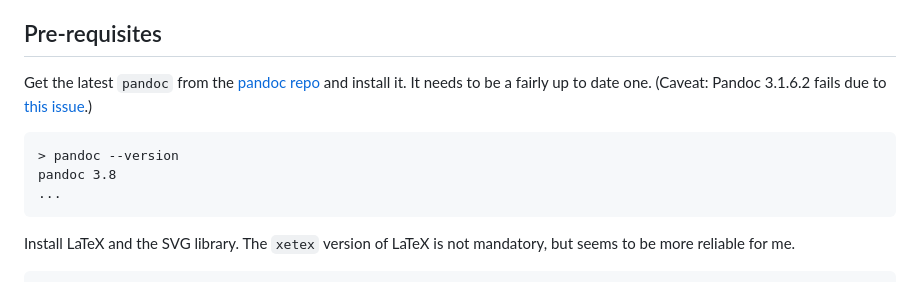
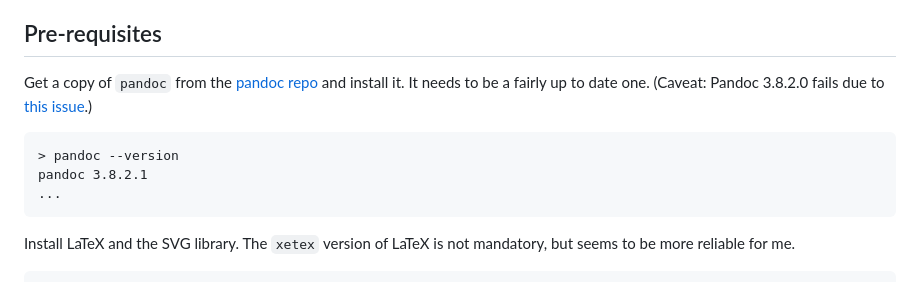
Before and after one commit to benjaminion/upgrading-ethereum-book, a Markdown page: bin/pdf/README.md, the part around the change. Drawn GitHub-style.

Commit message:
Build: update recommended pandoc to 3.8.2.1

````diff
--- a/bin/pdf/README.md
+++ b/bin/pdf/README.md
@@ -4,11 +4,11 @@ This is an experimental pipeline for building the whole text as a single PDF fil
 
 ## Pre-requisites
 
-Get the latest `pandoc` from the [pandoc repo](https://github.com/jgm/pandoc/releases/) and install it. It needs to be a fairly up to date one. (Caveat: Pandoc 3.1.6.2 fails due to [this issue](https://github.com/jgm/pandoc/issues/9014).)
+Get a copy of `pandoc` from the [pandoc repo](https://github.com/jgm/pandoc/releases/) and install it. It needs to be a fairly up to date one. (Caveat: Pandoc 3.8.2.0 fails due to [this issue](https://github.com/jgm/pandoc/issues/11201).)
 
 ```
 > pandoc --version
-pandoc 3.8
+pandoc 3.8.2.1
 ...
 ```
 
````
